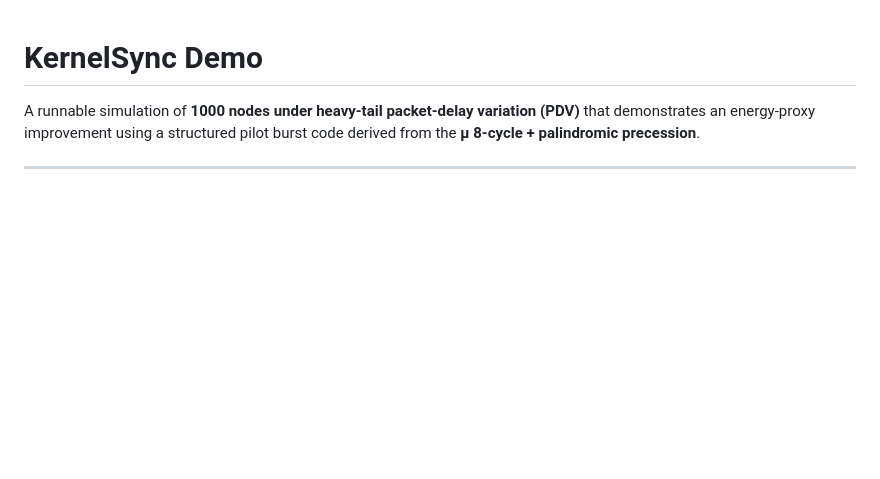
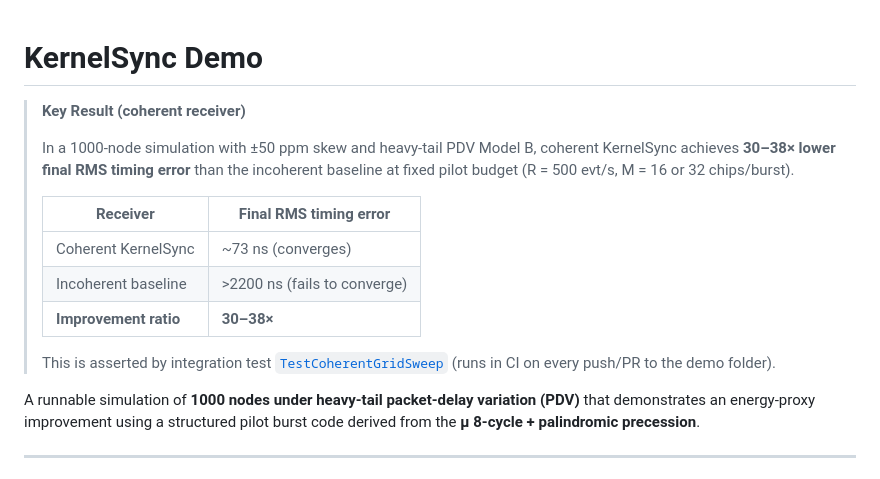
Before and after one commit to beanapologist/Kernel, a Markdown page: experiments/kernelsync_demo/README.md, the part around the change. Rendered like a GitHub page; blank space fills up the shorter version.

Commit message:
Add prominent Key Result box to experiments/kernelsync_demo/README.md
Co-authored-by: beanapologist <188747204+beanapologist@users.noreply.github.com>

```diff
--- a/experiments/kernelsync_demo/README.md
+++ b/experiments/kernelsync_demo/README.md
@@ -1,4 +1,21 @@
 # KernelSync Demo
+
+> **Key Result (coherent receiver)**
+>
+> In a 1000-node simulation with ±50 ppm skew and heavy-tail PDV Model B,
+> coherent KernelSync achieves **30–38× lower final RMS timing error** than
+> the incoherent baseline at fixed pilot budget (R = 500 evt/s, M = 16 or 32
+> chips/burst).
+>
+> | Receiver   | Final RMS timing error |
+> |------------|------------------------|
+> | Coherent KernelSync | ~73 ns (converges) |
+> | Incoherent baseline | >2200 ns (fails to converge) |
+> | **Improvement ratio** | **30–38×** |
+>
+> This is asserted by integration test
+> [`TestCoherentGridSweep`](tests/test_kernelsync.py#L368) (runs in CI on
+> every push/PR to the demo folder).
 
 A runnable simulation of **1000 nodes under heavy-tail packet-delay variation
 (PDV)** that demonstrates an energy-proxy improvement using a structured pilot
```
